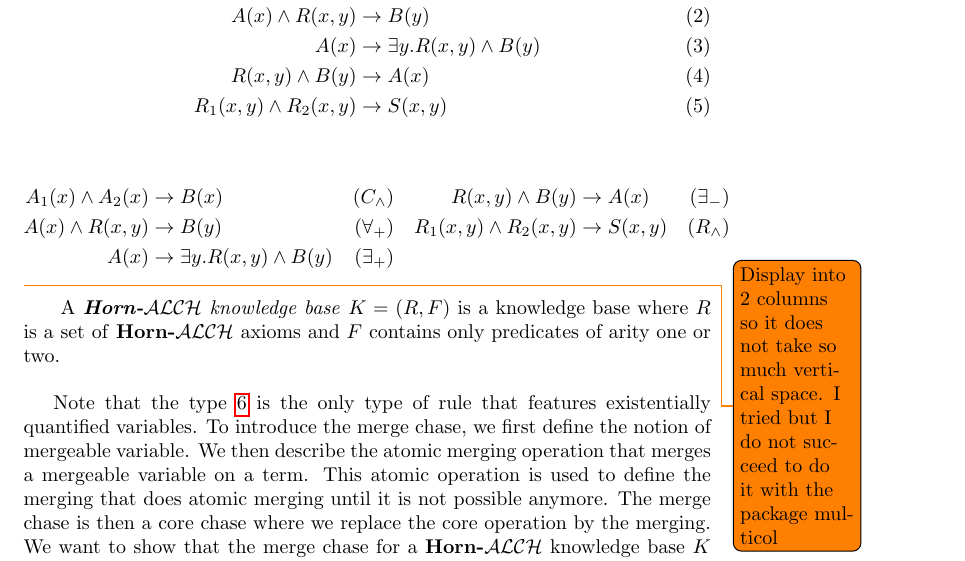
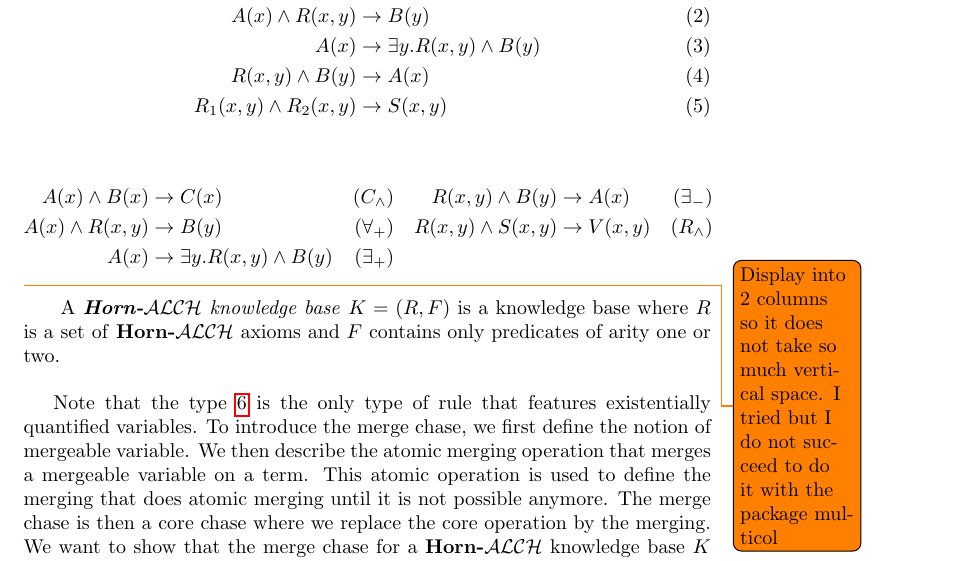
Before and after one commit to Mael-Abily/Computing-Core-Models-for-ALC-Theories, a LaTeX document (v2_6.tex): part of page 11 of 24, cut so that both start at the same text. Compiled offline with pdfLaTeX.

Commit message:
new align environment

```diff
--- a/v2_6.tex
+++ b/v2_6.tex
@@ -495,8 +495,8 @@ R_1(x,y) \wedge R_2(x,y) &\rightarrow S(x,y)
 \end{align}
 
 \begin{align*}
-A_1(x) \wedge A_2(x) &\rightarrow B(x) & (C_\wedge)&& R(x,y) \wedge B(y) &\rightarrow A(x) & (\exists_-) \\
-A(x) \wedge R(x,y) &\rightarrow B(y)  & (\forall_+) && R_1(x,y) \wedge R_2(x,y) &\rightarrow S(x,y) & (R_\wedge)\\
+A(x) \wedge B(x) &\rightarrow C(x) & (C_\wedge)&& R(x,y) \wedge B(y) &\rightarrow A(x) & (\exists_-) \\
+A(x) \wedge R(x,y) &\rightarrow B(y)  & (\forall_+) && R(x,y) \wedge S(x,y) &\rightarrow V(x,y) & (R_\wedge)\\
 A(x) &\rightarrow \exists y.R(x,y) \wedge B(y) & (\exists_+) \label{rule:horn-alc-exist}
 \end{align*}
 
```
